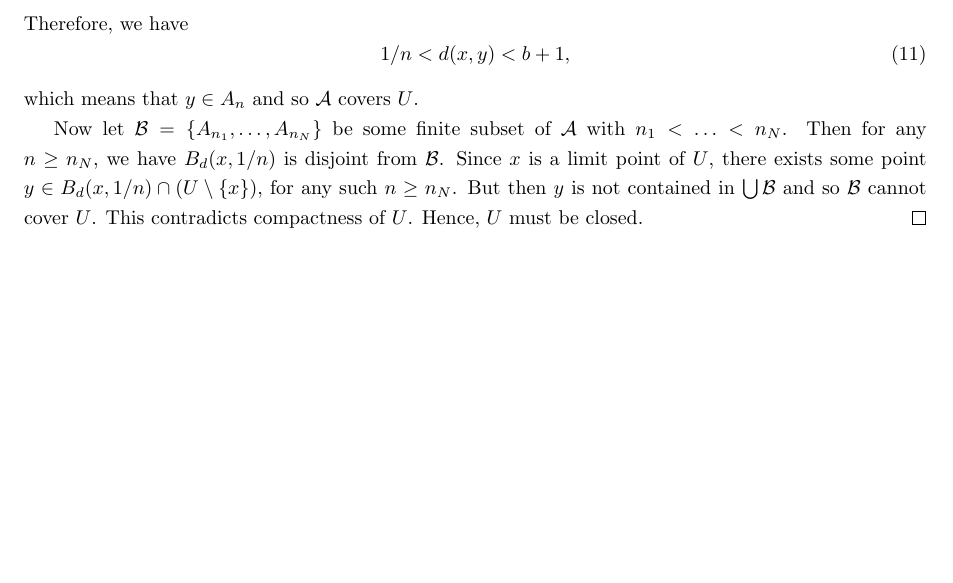
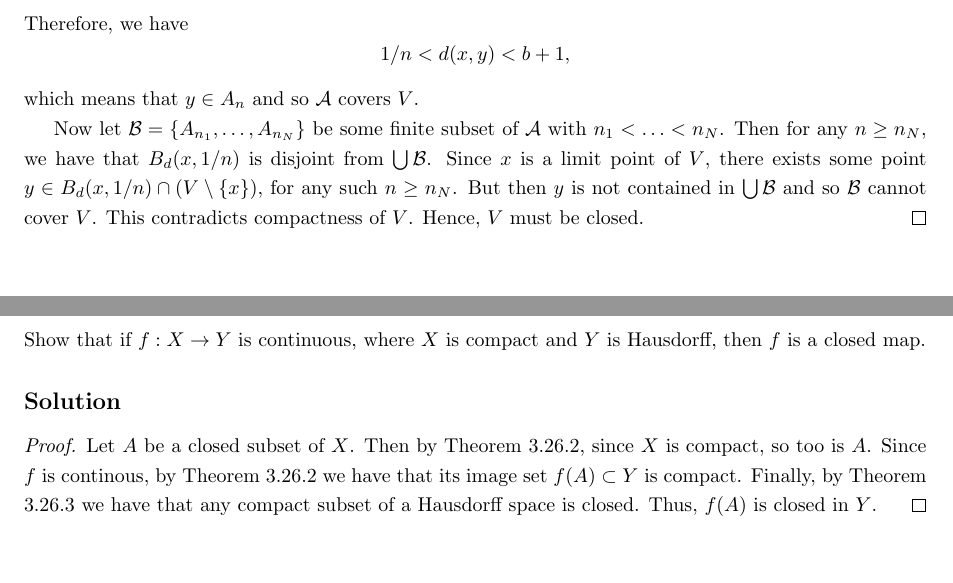
Before and after one commit to kobrienthp/munkres-topology, a LaTeX document (munkres.tex, which reads chapter_03/section_26.tex): part of page 71 of 71 before the commit and two parts of pages 72 and 73 of 74 after it, the two joined at a grey line, cut so that both start at the same text. Compiled offline with pdfLaTeX.

Commit message:
Continue chapter 3.26 exercises

```diff
--- a/chapter_03/section_26.tex
+++ b/chapter_03/section_26.tex
@@ -151,81 +175,95 @@
     Suppose that $U$ is an unbounded subspace of $X$.
     Fix $\epsilon > 0$ and define the set of $\epsilon$-balls
     %
-    \begin{equation}
+    \begin{equation*}
       \mathcal{A} = \{B_d(x, \epsilon) \mid x \in U\}.
-    \end{equation}
+    \end{equation*}
     %
     Since for each point $x \in U$, we have that $x \in B_d(x, \epsilon) \in \mathcal{A}$, clearly $\mathcal{A}$ is a covering of $U$ by sets open in $X$.
     Consider an arbitrary finite subset $\mathcal{B}$ of $\mathcal{A}$, given by
     %
-    \begin{equation}
+    \begin{equation*}
       \mathcal{B} = \{B_d(x_i, \epsilon) \mid x_i \in \{x_1, \ldots, x_n\} \subset U\},
-    \end{equation}
+    \end{equation*}
     %
     for some $n \in \ZZ_+$.
     Consider two points $u, v \in \bigcup \mathcal{B}$.
     By construction, $u$ and $v$ must be contained in $\epsilon$-balls centered at respective points $x_i$ and $x_j$, not necessarily unique, so that $d(u, x_i) < \epsilon$ and $d(v, x_j) < \epsilon$.
     By repeated application of the triangle inequality, we have
     %
-    \begin{equation}
+    \begin{equation*}
       d(u, v) \leq d(x_i, x_j) + d(u, x_i) + d(v, x_j) < d(x_i, x_j) + 2 \epsilon.
-    \end{equation}
+    \end{equation*}
     %
     Furthermore, since there are only a finite number of $\epsilon$-balls contained in $\mathcal{B}$, we may define
     %
-    \begin{equation}
+    \begin{equation*}
       M \equiv \max(\{d(x_i, x_j) \mid x_i, x_j \in \{x_1, \ldots, x_n\}\}).
-    \end{equation}
+    \end{equation*}
     %
     Therefore, $\bigcup \mathcal{B}$ is bounded by $b = M + 2 \epsilon$.
     Itself being \textit{un}bounded, $U$ cannot be covered by $\mathcal{B}$.
     Thus, $\mathcal{A}$ furnishes a covering of $U$ by sets open in $X$ for which there exists no finite subset which also covers $U$.
     By Theorem 3.26.1, we have shown that $U$ is not a compact subspace of $X$.
 
-    Suppose now that $U$ is a compact subspace of $X$.
-    We have just shown that $U$ must be bounded, and so we may define its diameter to be
+    Suppose now that $V$ is a compact subspace of $X$.
+    We have just shown that $V$ must be bounded, and so we may define its diameter to be
     %
-    \begin{equation}
-      b = \sup{\left(\{d(x, y) \mid x, y \in U\}\right)}.
-    \end{equation}
+    \begin{equation*}
+      b = \sup{\left(\{d(x, y) \mid x, y \in V\}\right)}.
+    \end{equation*}
     %
-    Suppose by way of contradiction that $U$ is not closed.
-    Then by Theorem 2.17.7, $U$ must possess some limit point $x$ which is not contained in $U$.
+    Suppose by way of contradiction that $V$ is not closed.
+    Then by Theorem 2.17.7, $V$ must possess some limit point $x$ which is not contained in $V$.
 
     Consider the collection of open sets
     %
-    \begin{equation}
+    \begin{equation*}
       \mathcal{A} = \{A_n \in \mathcal{P}(X) \mid A_n = B_d(x, b + 1) \setminus \overline{B_d(x, 1/n)},~ n \in \ZZ_+\}.
-    \end{equation}
+    \end{equation*}
     %
-    We will demonstrate that $\mathcal{A}$ covers $U$, but possesses no finite subcover of $U$, thus, contradicting the assumption that $U$ is compact.
+    We will demonstrate that $\mathcal{A}$ covers $V$, but possesses no finite subcover of $V$, thus, contradicting the assumption that $V$ is compact.
 
-    Given a point $y \in U$, we have that $y \neq x$, from which it follows that there exists some $n \in \ZZ_+$ with
+    Given a point $y \in V$, we have that $y \neq x$, from which it follows that there exists some $n \in \ZZ_+$ with
     %
-    \begin{equation}
+    \begin{equation*}
       0 < 1/n < d(x, y).
-    \end{equation}
+    \end{equation*}
     %
-    Furthermore, since $x$ is a limit point of $U$, there must exist some point $z \in U$ with $d(x, z) < 1$ so that
+    Furthermore, since $x$ is a limit point of $V$, there must exist some point $z \in V$ with $d(x, z) < 1$ so that
     %
-    \begin{equation}
+    \begin{equation*}
       d(x, y) \leq d(x, z) + d(z, y) < b + 1.
-    \end{equation}
+    \end{equation*}
     %
     Therefore, we have
     %
-    \begin{equation}
+    \begin{equation*}
       1 / n < d(x, y) < b + 1,
-    \end{equation}
+    \end{equation*}
     %
-    which means that $y \in A_n$ and so $\mathcal{A}$ covers $U$.
+    which means that $y \in A_n$ and so $\mathcal{A}$ covers $V$.
 
     Now let $\mathcal{B} = \{A_{n_1}, \ldots, A_{n_N}\}$ be some finite subset of $\mathcal{A}$ with $n_1 < \ldots < n_N$.
-    Then for any $n \geq n_N$, we have $B_d(x, 1/n)$ is disjoint from $\mathcal{B}$.
-    Since $x$ is a limit point of $U$, there exists some point $y \in B_d(x, 1/n) \cap (U \setminus \{x\})$, for any such $n \geq n_N$.
-    But then $y$ is not contained in $\bigcup \mathcal{B}$ and so $\mathcal{B}$ cannot cover $U$.
-    This contradicts compactness of $U$.
-    Hence, $U$ must be closed.
+    Then for any $n \geq n_N$, we have that $B_d(x, 1/n)$ is disjoint from $\bigcup \mathcal{B}$.
+    Since $x$ is a limit point of $V$, there exists some point $y \in B_d(x, 1/n) \cap (V \setminus \{x\})$, for any such $n \geq n_N$.
+    But then $y$ is not contained in $\bigcup \mathcal{B}$ and so $\mathcal{B}$ cannot cover $V$.
+    This contradicts compactness of $V$.
+    Hence, $V$ must be closed.
   \end{proof}
 \end{solution}
 \newpage
+
+\begin{exercise}[ID=3.26.6]
+  Show that if $f: X \rightarrow Y$ is continuous, where $X$ is compact and $Y$ is Hausdorff, then $f$ is a closed map.
+\end{exercise}
+%
+\begin{solution}
+  \begin{proof}
+    Let $A$ be a closed subset of $X$.
+    Then by Theorem 3.26.2, since $X$ is compact, so too is $A$.
+    Since $f$ is continous, by Theorem 3.26.2 we have that its image set $f(A) \subset Y$ is compact.
+    Finally, by Theorem 3.26.3 we have that any compact subset of a Hausdorff space is closed.
+    Thus, $f(A)$ is closed in $Y$.
+  \end{proof}
+\end{solution}
```
Also changed, not shown: chapter_03/section_26.tex (45 more changed lines).
